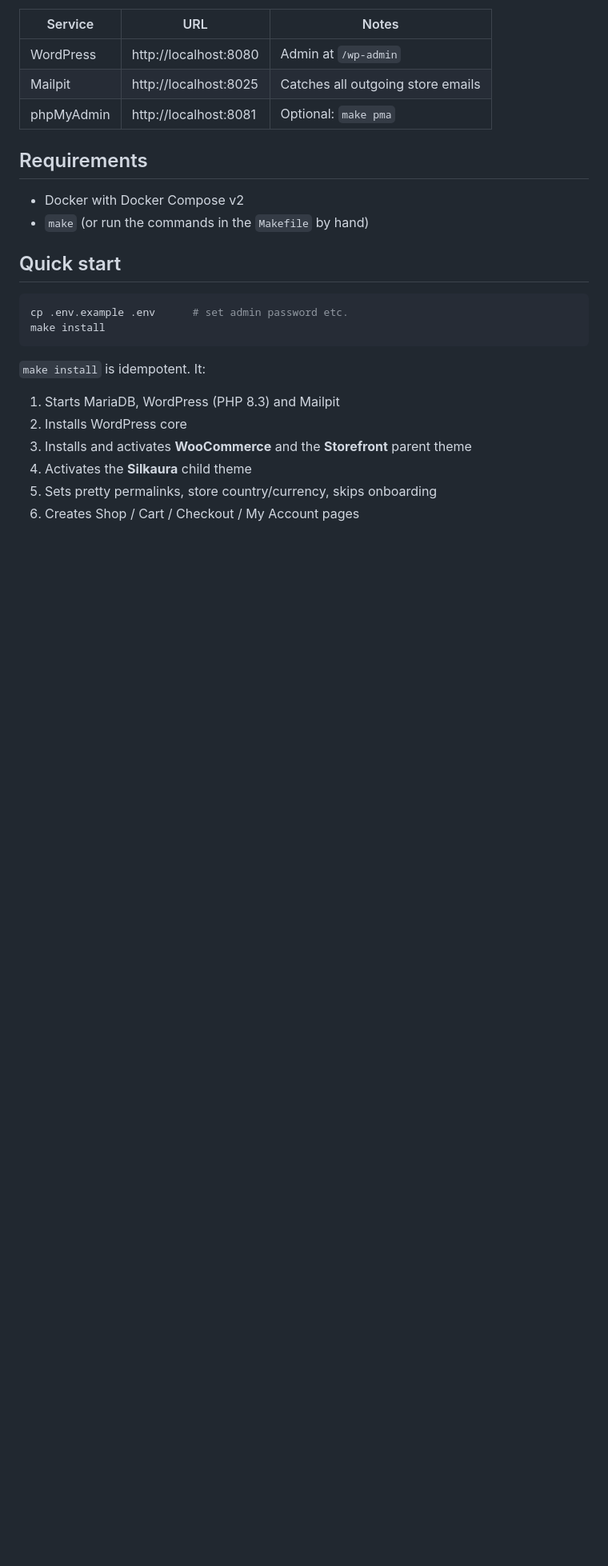
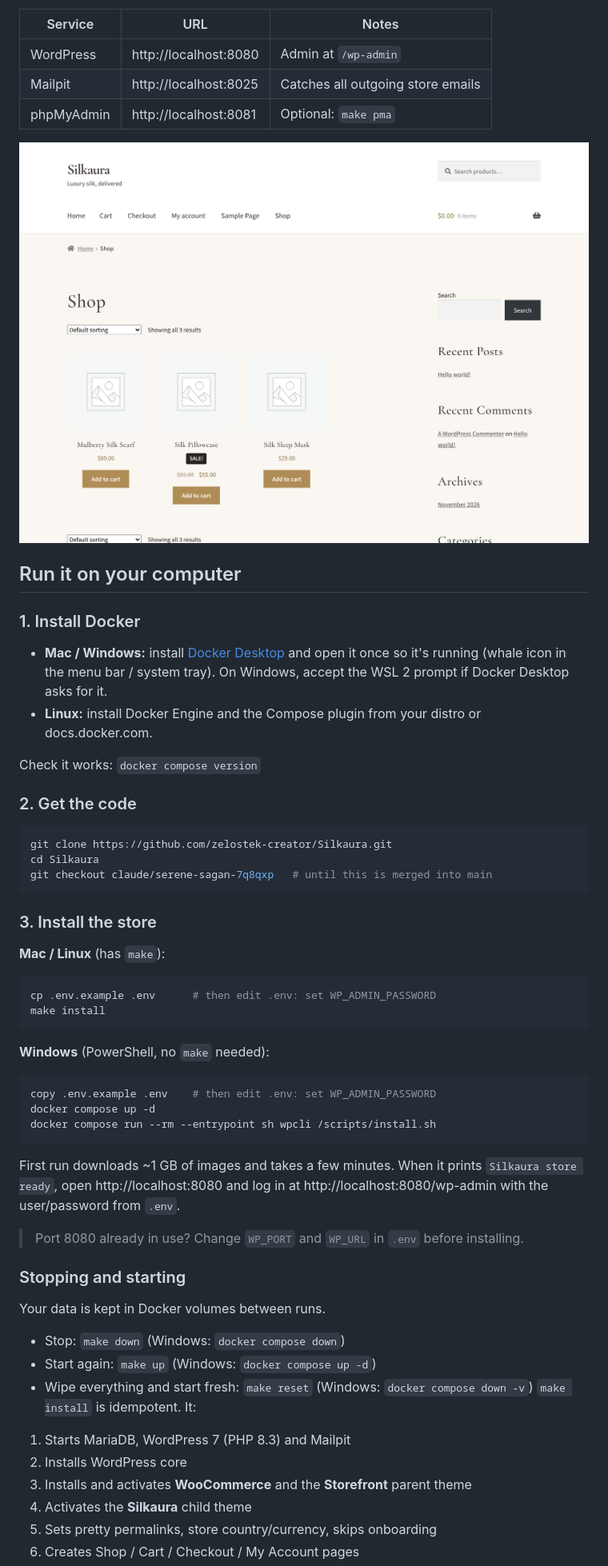
Before and after one commit to zelostek-creator/Silkaura, a Markdown page: README.md, the part around one of its changes. Shown at 80% size. GitHub-like rendering; pictures changed too: docs/shop.png (added); blank space fills up the shorter version.

Commit message:
Fix install issues found in end-to-end test; add local setup guide
- Use the latest WordPress image: current WooCommerce requires WP 7.0
- Make option updates in install.sh non-fatal when the value is unchanged
- Share WORDPRESS_CONFIG_EXTRA with the WP-CLI container so mail goes to Mailpit
- Set a valid local From address (wordpress@localhost is rejected)
- README: step-by-step install for Mac, Windows and Linux, plus shop screenshot

Co-Authored-By: Claude Opus 5.5 <noreply@anthropic.com>
Claude-Session: https://claude.ai/code/session_0154jP1EhMVJbvnnmLaMJ5Rs

````diff
--- a/README.md
+++ b/README.md
@@ -8,17 +8,52 @@ Local development stack for the Silkaura store, built on Docker.
 | Mailpit    | http://localhost:8025        | Catches all outgoing store emails      |
 | phpMyAdmin | http://localhost:8081        | Optional: `make pma`                   |
 
-## Requirements
-- Docker with Docker Compose v2
-- `make` (or run the commands in the `Makefile` by hand)
+![Shop page](docs/shop.png)
 
-## Quick start
+## Run it on your computer
+
+### 1. Install Docker
+- **Mac / Windows:** install [Docker Desktop](https://www.docker.com/products/docker-desktop/) and open it once
+  so it's running (whale icon in the menu bar / system tray).
+  On Windows, accept the WSL 2 prompt if Docker Desktop asks for it.
+- **Linux:** install Docker Engine and the Compose plugin from your distro or docs.docker.com.
+
+Check it works: `docker compose version`
+
+### 2. Get the code
 ```bash
-cp .env.example .env      # set admin password etc.
+git clone https://github.com/zelostek-creator/Silkaura.git
+cd Silkaura
+git checkout claude/serene-sagan-7q8qxp   # until this is merged into main
+```
+
+### 3. Install the store
+**Mac / Linux** (has `make`):
+```bash
+cp .env.example .env      # then edit .env: set WP_ADMIN_PASSWORD
 make install
 ```
+
+**Windows** (PowerShell, no `make` needed):
+```powershell
+copy .env.example .env    # then edit .env: set WP_ADMIN_PASSWORD
+docker compose up -d
+docker compose run --rm --entrypoint sh wpcli /scripts/install.sh
+```
+
+First run downloads ~1 GB of images and takes a few minutes. When it prints
+`Silkaura store ready`, open http://localhost:8080 and log in at
+http://localhost:8080/wp-admin with the user/password from `.env`.
+
+> Port 8080 already in use? Change `WP_PORT` and `WP_URL` in `.env` before installing.
+
+### Stopping and starting
+Your data is kept in Docker volumes between runs.
+- Stop: `make down` (Windows: `docker compose down`)
+- Start again: `make up` (Windows: `docker compose up -d`)
+- Wipe everything and start fresh: `make reset` (Windows: `docker compose down -v`)
 `make install` is idempotent. It:
-1. Starts MariaDB, WordPress (PHP 8.3) and Mailpit
+1. Starts MariaDB, WordPress 7 (PHP 8.3) and Mailpit
 2. Installs WordPress core
 3. Installs and activates **WooCommerce** and the **Storefront** parent theme
 4. Activates the **Silkaura** child theme
````
Also changed, not shown: other parts of README.md (+6 -0 lines), 3 other files.
